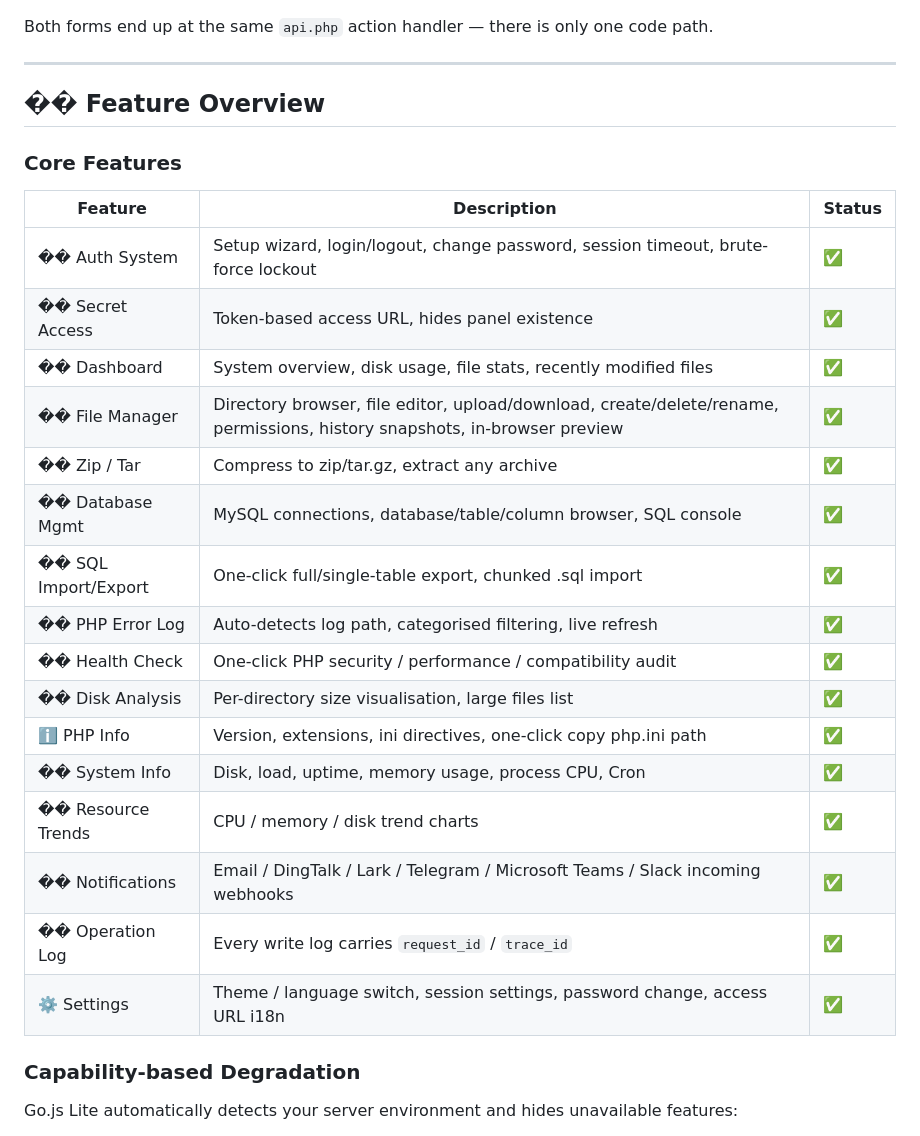
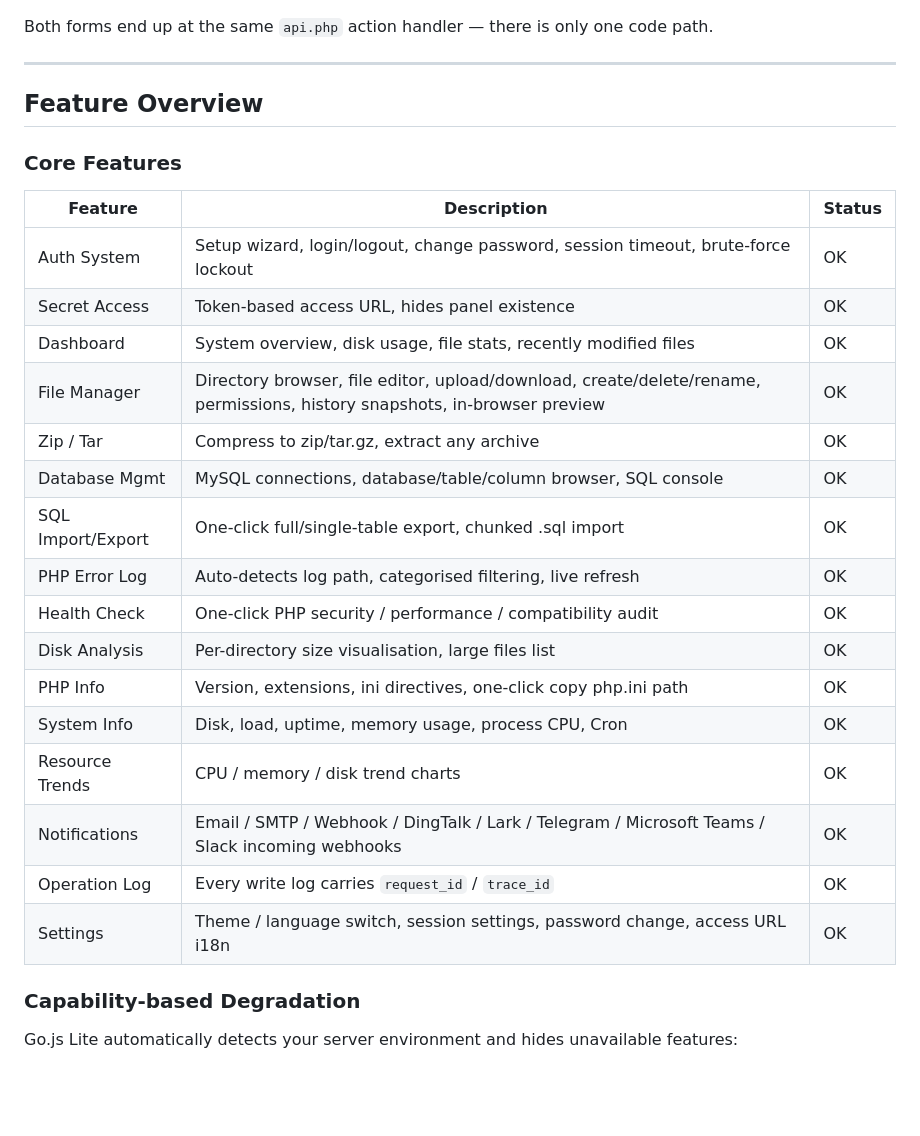
Before and after one commit to YQteam-dyq/Go.js-Lite, a Markdown page: README.md, the part around one of its changes. Drawn GitHub-style; blank space fills up the shorter version.

```diff
--- a/README.md
+++ b/README.md
@@ -163,28 +163,28 @@ Both forms end up at the same `api.php` action handler — there is only one cod
 
 ---
 
-## �� Feature Overview
+## Feature Overview
 
 ### Core Features
 
 | Feature | Description | Status |
 |---------|-------------|--------|
-| �� Auth System | Setup wizard, login/logout, change password, session timeout, brute-force lockout | ✅ |
-| �� Secret Access | Token-based access URL, hides panel existence | ✅ |
-| �� Dashboard | System overview, disk usage, file stats, recently modified files | ✅ |
-| �� File Manager | Directory browser, file editor, upload/download, create/delete/rename, permissions, history snapshots, in-browser preview | ✅ |
-| ��️ Zip / Tar | Compress to zip/tar.gz, extract any archive | ✅ |
-| ��️ Database Mgmt | MySQL connections, database/table/column browser, SQL console | ✅ |
-| �� SQL Import/Export | One-click full/single-table export, chunked .sql import | ✅ |
-| �� PHP Error Log | Auto-detects log path, categorised filtering, live refresh | ✅ |
-| �� Health Check | One-click PHP security / performance / compatibility audit | ✅ |
-| �� Disk Analysis | Per-directory size visualisation, large files list | ✅ |
-| ℹ️ PHP Info | Version, extensions, ini directives, one-click copy php.ini path | ✅ |
-| �� System Info | Disk, load, uptime, memory usage, process CPU, Cron | ✅ |
-| �� Resource Trends | CPU / memory / disk trend charts | ✅ |
-| �� Notifications | Email / DingTalk / Lark / Telegram / Microsoft Teams / Slack incoming webhooks | ✅ |
-| �� Operation Log | Every write log carries `request_id` / `trace_id` | ✅ |
-| ⚙️ Settings | Theme / language switch, session settings, password change, access URL i18n | ✅ |
+| Auth System | Setup wizard, login/logout, change password, session timeout, brute-force lockout | OK |
+| Secret Access | Token-based access URL, hides panel existence | OK |
+| Dashboard | System overview, disk usage, file stats, recently modified files | OK |
+| File Manager | Directory browser, file editor, upload/download, create/delete/rename, permissions, history snapshots, in-browser preview | OK |
+| Zip / Tar | Compress to zip/tar.gz, extract any archive | OK |
+| Database Mgmt | MySQL connections, database/table/column browser, SQL console | OK |
+| SQL Import/Export | One-click full/single-table export, chunked .sql import | OK |
+| PHP Error Log | Auto-detects log path, categorised filtering, live refresh | OK |
+| Health Check | One-click PHP security / performance / compatibility audit | OK |
+| Disk Analysis | Per-directory size visualisation, large files list | OK |
+| PHP Info | Version, extensions, ini directives, one-click copy php.ini path | OK |
+| System Info | Disk, load, uptime, memory usage, process CPU, Cron | OK |
+| Resource Trends | CPU / memory / disk trend charts | OK |
+| Notifications | Email / SMTP / Webhook / DingTalk / Lark / Telegram / Microsoft Teams / Slack incoming webhooks | OK |
+| Operation Log | Every write log carries `request_id` / `trace_id` | OK |
+| Settings | Theme / language switch, session settings, password change, access URL i18n | OK |
 
 ### Capability-based Degradation
 
```
Also changed, not shown: other parts of README.md (+50 -42 lines).
